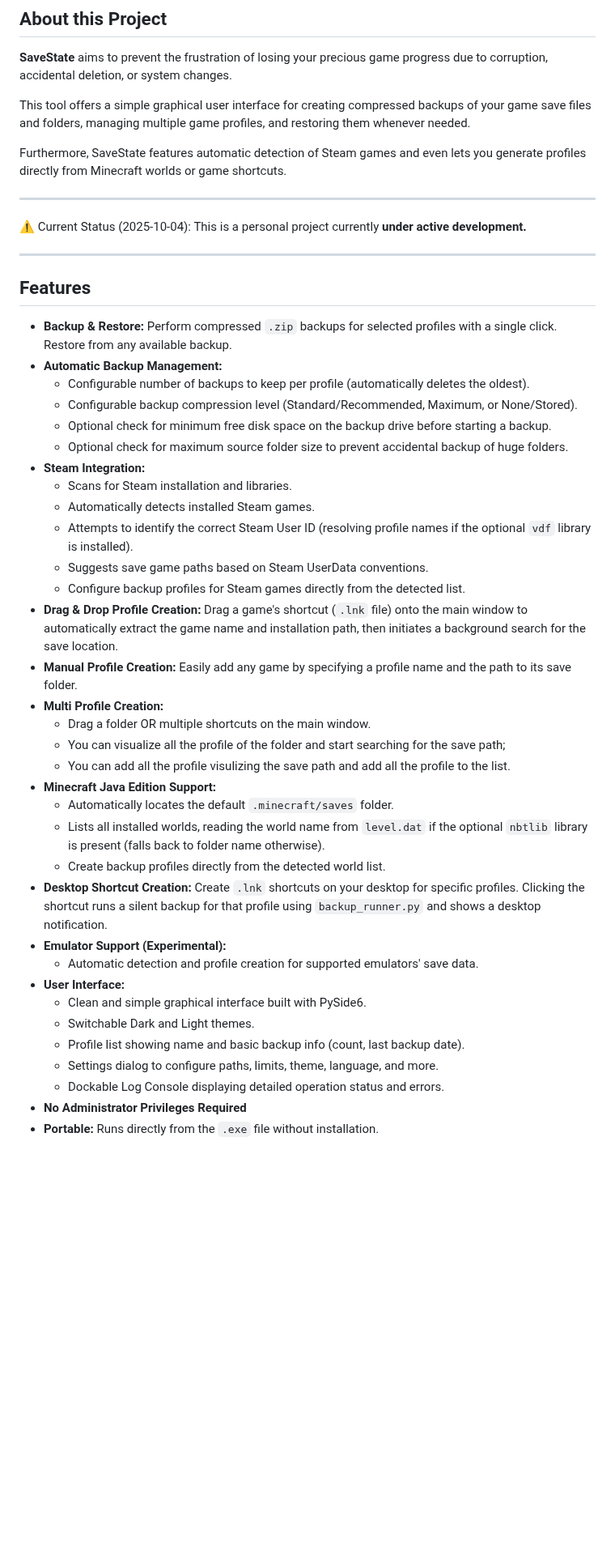
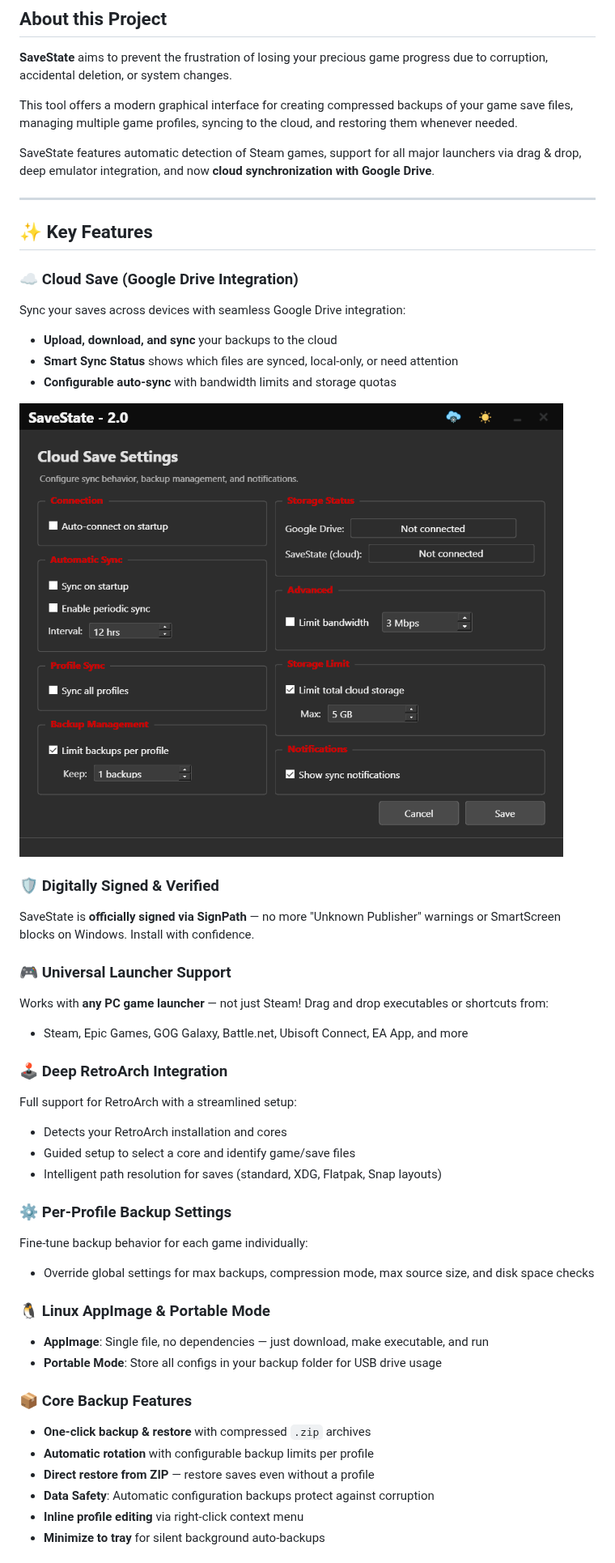
Before and after one commit to Matteo842/SaveState, a Markdown page: README.md, the part around one of its changes. Shown at 81% size. Drawn GitHub-style; pictures changed too: images/cloud_settings.png (added); blank space fills up the shorter version.

```diff
--- a/README.md
+++ b/README.md
@@ -13,48 +13,55 @@ A user-friendly GUI application for Windows and Linux to easily back up and rest
 
 **SaveState** aims to prevent the frustration of losing your precious game progress due to corruption, accidental deletion, or system changes.
 
-This tool offers a simple graphical user interface for creating compressed backups of your game save files and folders, managing multiple game profiles, and restoring them whenever needed.
+This tool offers a modern graphical interface for creating compressed backups of your game save files, managing multiple game profiles, syncing to the cloud, and restoring them whenever needed.
 
-Furthermore, SaveState features automatic detection of Steam games and even lets you generate profiles directly from Minecraft worlds or game shortcuts.
+SaveState features automatic detection of Steam games, support for all major launchers via drag & drop, deep emulator integration, and now **cloud synchronization with Google Drive**.
 
 ---
 
-⚠️ Current Status (2025-10-04): This is a personal project currently **under active development.**
+## ✨ Key Features
 
----
+### ☁️ Cloud Save (Google Drive Integration)
 
-## Features
+Sync your saves across devices with seamless Google Drive integration:
+- **Upload, download, and sync** your backups to the cloud
+- **Smart Sync Status** shows which files are synced, local-only, or need attention
+- **Configurable auto-sync** with bandwidth limits and storage quotas
 
-* **Backup & Restore:** Perform compressed `.zip` backups for selected profiles with a single click. Restore from any available backup.
-* **Automatic Backup Management:**
-    * Configurable number of backups to keep per profile (automatically deletes the oldest).
-    * Configurable backup compression level (Standard/Recommended, Maximum, or None/Stored).
-    * Optional check for minimum free disk space on the backup drive before starting a backup.
-    * Optional check for maximum source folder size to prevent accidental backup of huge folders.
-* **Steam Integration:**
-    * Scans for Steam installation and libraries.
-    * Automatically detects installed Steam games.
-    * Attempts to identify the correct Steam User ID (resolving profile names if the optional `vdf` library is installed).
-    * Suggests save game paths based on Steam UserData conventions.
-    * Configure backup profiles for Steam games directly from the detected list.
-* **Drag & Drop Profile Creation:** Drag a game's shortcut (`.lnk` file) onto the main window to automatically extract the game name and installation path, then initiates a background search for the save location.
-* **Manual Profile Creation:** Easily add any game by specifying a profile name and the path to its save folder.
-* **Multi Profile Creation:**
-    * Drag a folder OR multiple shortcuts on the main window.
-    * You can visualize all the profile of the folder and start searching for the save path;
-    * You can add all the profile visulizing the save path and add all the profile to the list.
-* **Minecraft Java Edition Support:**
-    * Automatically locates the default `.minecraft/saves` folder.
-    * Lists all installed worlds, reading the world name from `level.dat` if the optional `nbtlib` library is present (falls back to folder name otherwise).
-    * Create backup profiles directly from the detected world list.
-* **Desktop Shortcut Creation:** Create `.lnk` shortcuts on your desktop for specific profiles. Clicking the shortcut runs a silent backup for that profile using `backup_runner.py` and shows a desktop notification.
-* **Emulator Support (Experimental):**
-    * Automatic detection and profile creation for supported emulators' save data.
-* **User Interface:**
-    * Clean and simple graphical interface built with PySide6.
-    * Switchable Dark and Light themes.
-    * Profile list showing name and basic backup info (count, last backup date).
-    * Settings dialog to configure paths, limits, theme, language, and more.
-    * Dockable Log Console displaying detailed operation status and errors.
-* **No Administrator Privileges Required**
-* **Portable:** Runs directly from the `.exe` file without installation.
+![Cloud Settings](images/cloud_settings.png)
+
+### 🛡️ Digitally Signed & Verified
+
+SaveState is **officially signed via SignPath** — no more "Unknown Publisher" warnings or SmartScreen blocks on Windows. Install with confidence.
+
+### 🎮 Universal Launcher Support
+
+Works with **any PC game launcher** — not just Steam! Drag and drop executables or shortcuts from:
+- Steam, Epic Games, GOG Galaxy, Battle.net, Ubisoft Connect, EA App, and more
+
+### 🕹️ Deep RetroArch Integration
+
+Full support for RetroArch with a streamlined setup:
+- Detects your RetroArch installation and cores
+- Guided setup to select a core and identify game/save files
+- Intelligent path resolution for saves (standard, XDG, Flatpak, Snap layouts)
+
+### ⚙️ Per-Profile Backup Settings
+
+Fine-tune backup behavior for each game individually:
+- Override global settings for max backups, compression mode, max source size, and disk space checks
+
+### 🐧 Linux AppImage & Portable Mode
+
+- **AppImage**: Single file, no dependencies — just download, make executable, and run
+- **Portable Mode**: Store all configs in your backup folder for USB drive usage
+
+### 📦 Core Backup Features
+
+- **One-click backup & restore** with compressed `.zip` archives
+- **Automatic rotation** with configurable backup limits per profile
+- **Direct restore from ZIP** — restore saves even without a profile
+- **Data Safety**: Automatic configuration backups protect against corruption
+- **Inline profile editing** via right-click context menu
+- **Minimize to tray** for silent background auto-backups
+
```
Also changed, not shown: other parts of README.md (+31 -23 lines), images/settings.png (added).
